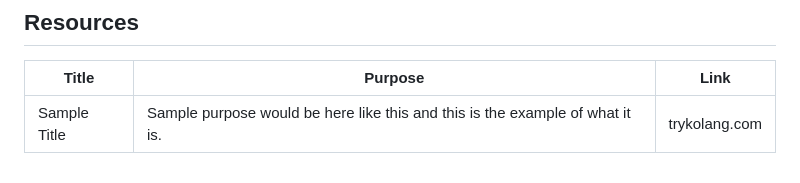
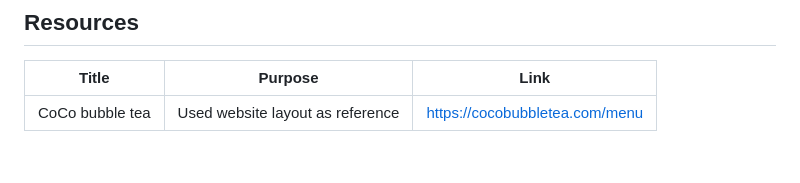
Before and after one commit to Annoyingkatto/WD-Seatwork-CoffeeShop, a Markdown page: readme.md, the part around the change. Drawn GitHub-style.

```diff
--- a/readme.md
+++ b/readme.md
@@ -115,4 +115,4 @@ WD-ProjectName
 <!-- TODO: Add References -->
 | Title | Purpose | Link |
 |-|-|-|
-| Sample Title | Sample purpose would be here like this and this is the example of what it is. | trykolang.com |
+| CoCo bubble tea | Used website layout as reference  | https://cocobubbletea.com/menu |
```
